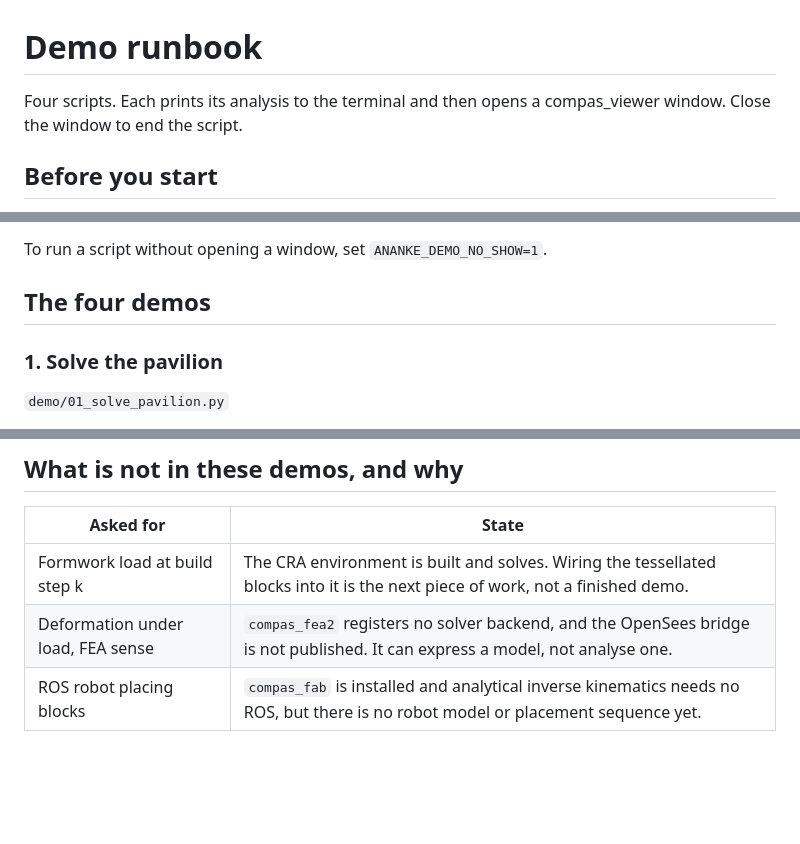
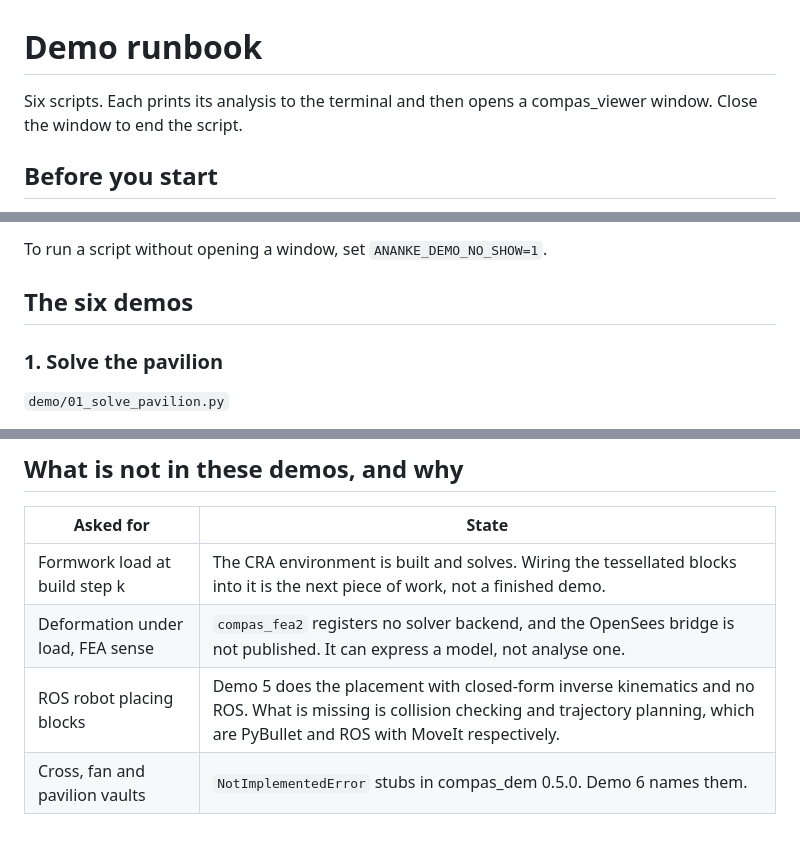
Before and after one commit to EJR-of-Scrutopia/COMPAS-workflow-GH_native, a Markdown page: demo/README.md, 3 parts joined by grey strips. Rendered like a GitHub page; blank space fills up the shorter version.

Commit message:
Correct the runbook count and the robot row now six demos exist

```diff
--- a/demo/README.md
+++ b/demo/README.md
@@ -1,6 +1,6 @@
 # Demo runbook
 
-Four scripts. Each prints its analysis to the terminal and then opens a
+Six scripts. Each prints its analysis to the terminal and then opens a
 compas_viewer window. Close the window to end the script.
 
 ## Before you start
@@ -30,7 +30,7 @@ Three ways, all equivalent. Use whichever reads best on the day.
 
 To run a script without opening a window, set `ANANKE_DEMO_NO_SHOW=1`.
 
-## The four demos
+## The six demos
 
 ### 1. Solve the pavilion
 
@@ -166,4 +166,5 @@ file sets it. Multiply the vectors instead.
 | --- | --- |
 | Formwork load at build step k | The CRA environment is built and solves. Wiring the tessellated blocks into it is the next piece of work, not a finished demo. |
 | Deformation under load, FEA sense | `compas_fea2` registers no solver backend, and the OpenSees bridge is not published. It can express a model, not analyse one. |
-| ROS robot placing blocks | `compas_fab` is installed and analytical inverse kinematics needs no ROS, but there is no robot model or placement sequence yet. |
+| ROS robot placing blocks | Demo 5 does the placement with closed-form inverse kinematics and no ROS. What is missing is collision checking and trajectory planning, which are PyBullet and ROS with MoveIt respectively. |
+| Cross, fan and pavilion vaults | `NotImplementedError` stubs in compas_dem 0.5.0. Demo 6 names them. |
```
